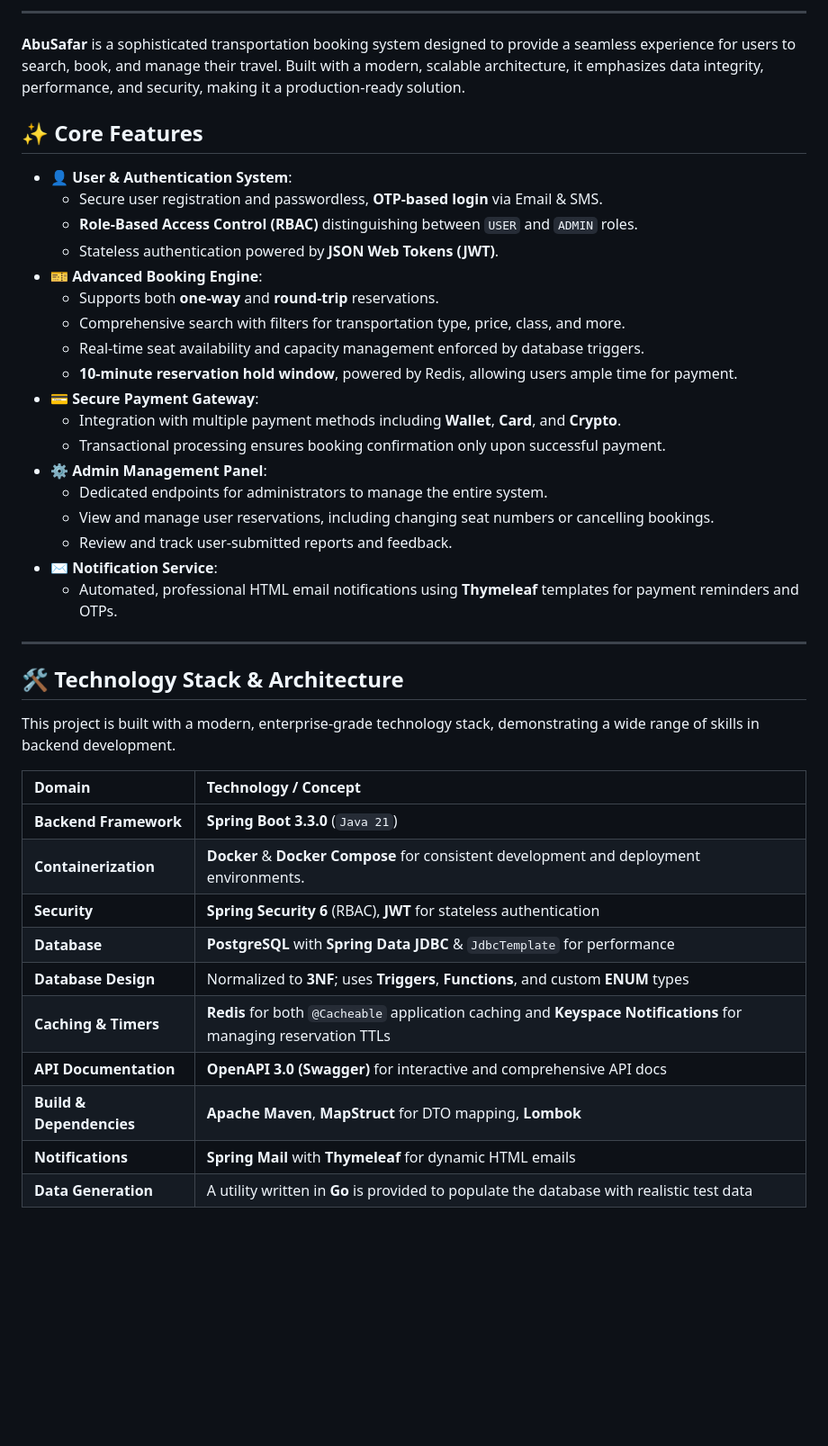
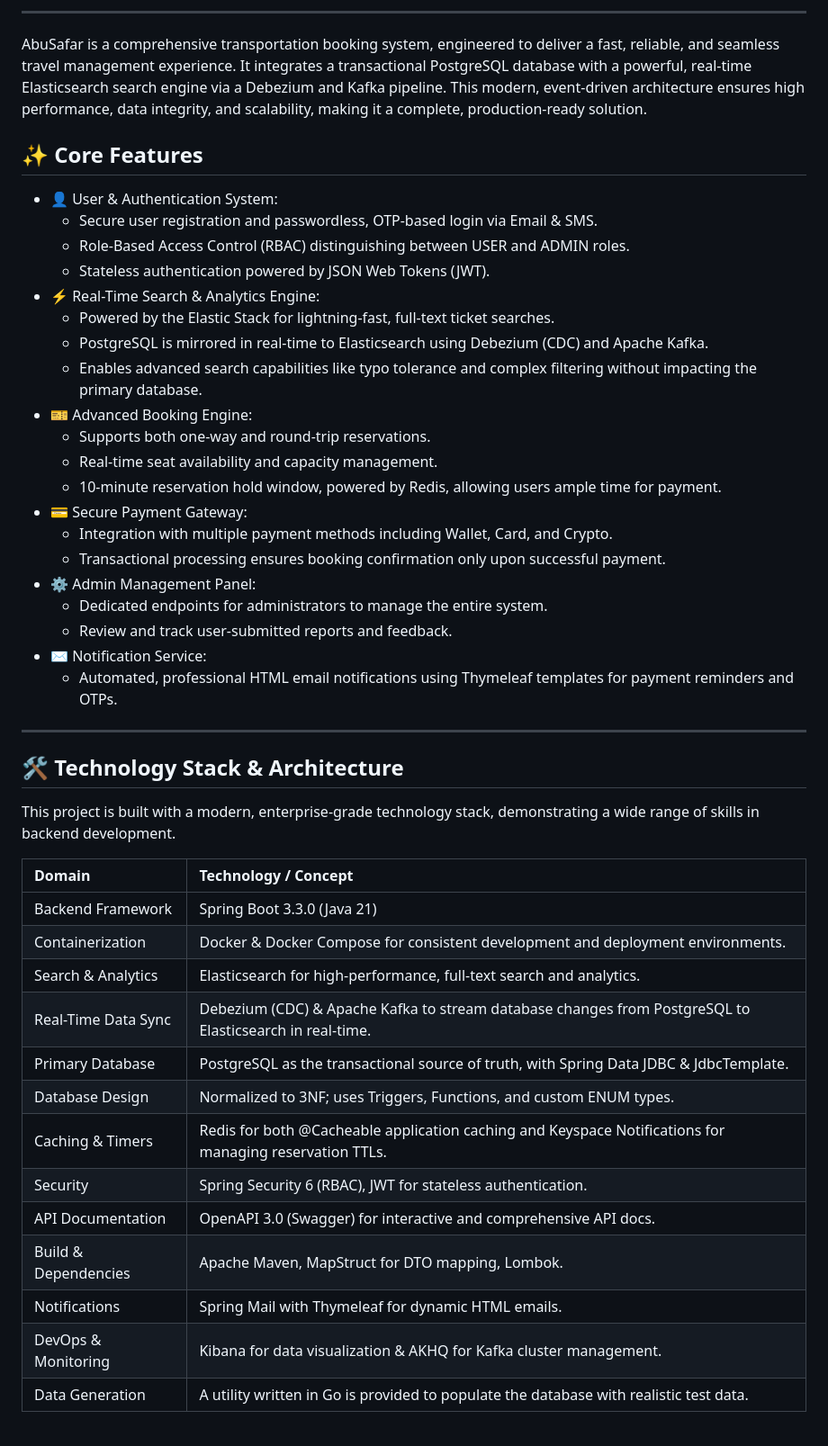
Before and after one commit to SepehrGhr/Abu-Safar, a Markdown page: README.md, the part around the change printed below. Shown: that part at 90% size. GitHub-like rendering; blank space fills up the shorter version.

```diff
--- a/README.md
+++ b/README.md
@@ -15,45 +17,50 @@
 
----
+ ---
 
-**AbuSafar** is a sophisticated transportation booking system designed to provide a seamless experience for users to search, book, and manage their travel. Built with a modern, scalable architecture, it emphasizes data integrity, performance, and security, making it a production-ready solution.
+ AbuSafar is a comprehensive transportation booking system, engineered to deliver a fast, reliable, and seamless travel management experience. It integrates a transactional PostgreSQL database with a powerful, real-time Elasticsearch search engine via a Debezium and Kafka pipeline. This modern, event-driven architecture ensures high performance, data integrity, and scalability, making it a complete, production-ready solution.
 
-## ✨ Core Features
+ ## ✨ Core Features
 
-* **👤 User & Authentication System**:
-  * Secure user registration and passwordless, **OTP-based login** via Email & SMS.
-  * **Role-Based Access Control (RBAC)** distinguishing between `USER` and `ADMIN` roles.
-  * Stateless authentication powered by **JSON Web Tokens (JWT)**.
-* **🎫 Advanced Booking Engine**:
-  * Supports both **one-way** and **round-trip** reservations.
-  * Comprehensive search with filters for transportation type, price, class, and more.
-  * Real-time seat availability and capacity management enforced by database triggers.
-  * **10-minute reservation hold window**, powered by Redis, allowing users ample time for payment.
-* **💳 Secure Payment Gateway**:
-  * Integration with multiple payment methods including **Wallet**, **Card**, and **Crypto**.
-  * Transactional processing ensures booking confirmation only upon successful payment.
-* **⚙️ Admin Management Panel**:
-  * Dedicated endpoints for administrators to manage the entire system.
-  * View and manage user reservations, including changing seat numbers or cancelling bookings.
-  * Review and track user-submitted reports and feedback.
-* **✉️ Notification Service**:
-  * Automated, professional HTML email notifications using **Thymeleaf** templates for payment reminders and OTPs.
+ * 👤 User & Authentication System:
+   * Secure user registration and passwordless, OTP-based login via Email & SMS.
+   * Role-Based Access Control (RBAC) distinguishing between USER and ADMIN roles.
+   * Stateless authentication powered by JSON Web Tokens (JWT).
+ * ⚡ Real-Time Search & Analytics Engine:
+   * Powered by the Elastic Stack for lightning-fast, full-text ticket searches.
+   * PostgreSQL is mirrored in real-time to Elasticsearch using Debezium (CDC) and Apache Kafka.
+   * Enables advanced search capabilities like typo tolerance and complex filtering without impacting the primary database.
+ * 🎫 Advanced Booking Engine:
+   * Supports both one-way and round-trip reservations.
+   * Real-time seat availability and capacity management.
+   * 10-minute reservation hold window, powered by Redis, allowing users ample time for payment.
+ * 💳 Secure Payment Gateway:
+   * Integration with multiple payment methods including Wallet, Card, and Crypto.
+   * Transactional processing ensures booking confirmation only upon successful payment.
+ * ⚙️ Admin Management Panel:
+   * Dedicated endpoints for administrators to manage the entire system.
+   * Review and track user-submitted reports and feedback.
+ * ✉️ Notification Service:
+   * Automated, professional HTML email notifications using Thymeleaf templates for payment reminders and OTPs.
 
----
+ ---
 
-## 🛠️ Technology Stack & Architecture
+ ## 🛠️ Technology Stack & Architecture
 
-This project is built with a modern, enterprise-grade technology stack, demonstrating a wide range of skills in backend development.
+ This project is built with a modern, enterprise-grade technology stack, demonstrating a wide range of skills in backend development.
 
-| Domain                 | Technology / Concept                                                                                                        |
-| :--------------------- | :-------------------------------------------------------------------------------------------------------------------------- |
-| **Backend Framework** | **Spring Boot 3.3.0** (`Java 21`)                                                                                           |
-| **Containerization** | **Docker** & **Docker Compose** for consistent development and deployment environments.                                     |
-| **Security** | **Spring Security 6** (RBAC), **JWT** for stateless authentication                                                          |
-| **Database** | **PostgreSQL** with **Spring Data JDBC** & `JdbcTemplate` for performance                                                   |
-| **Database Design** | Normalized to **3NF**; uses **Triggers**, **Functions**, and custom **ENUM** types                                          |
-| **Caching & Timers** | **Redis** for both `@Cacheable` application caching and **Keyspace Notifications** for managing reservation TTLs            |
-| **API Documentation** | **OpenAPI 3.0 (Swagger)** for interactive and comprehensive API docs                                                        |
-| **Build & Dependencies**| **Apache Maven**, **MapStruct** for DTO mapping, **Lombok** |
-| **Notifications** | **Spring Mail** with **Thymeleaf** for dynamic HTML emails                                                                  |
-| **Data Generation** | A utility written in **Go** is provided to populate the database with realistic test data                                   |
+ | Domain                  | Technology / Concept                                                                                                        |
+ | :---------------------- | :-------------------------------------------------------------------------------------------------------------------------- |
+ | Backend Framework | Spring Boot 3.3.0 (Java 21)                                                                                           |
+ | Containerization | Docker & Docker Compose for consistent development and deployment environments.                                       |
+ | Search & Analytics | Elasticsearch for high-performance, full-text search and analytics.                                                     |
+ | Real-Time Data Sync | Debezium (CDC) & Apache Kafka to stream database changes from PostgreSQL to Elasticsearch in real-time.               |
+ | Primary Database | PostgreSQL as the transactional source of truth, with Spring Data JDBC & JdbcTemplate.                               |
+ | Database Design | Normalized to 3NF; uses Triggers, Functions, and custom ENUM types.                                         |
+ | Caching & Timers | Redis for both @Cacheable application caching and Keyspace Notifications for managing reservation TTLs.             |
+ | Security | Spring Security 6 (RBAC), JWT for stateless authentication.                                                         |
+ | API Documentation | OpenAPI 3.0 (Swagger) for interactive and comprehensive API docs.                                                       |
+ | Build & Dependencies| Apache Maven, MapStruct for DTO mapping, Lombok.                                                                |
+ | Notifications | Spring Mail with Thymeleaf for dynamic HTML emails.                                                                 |
+ | DevOps & Monitoring | Kibana for data visualization & AKHQ for Kafka cluster management.                                                    |
+ | Data Generation | A utility written in Go is provided to populate the database with realistic test data.                                  |
 
```
Also changed, not shown: other parts of README.md (+80 -136 lines).
